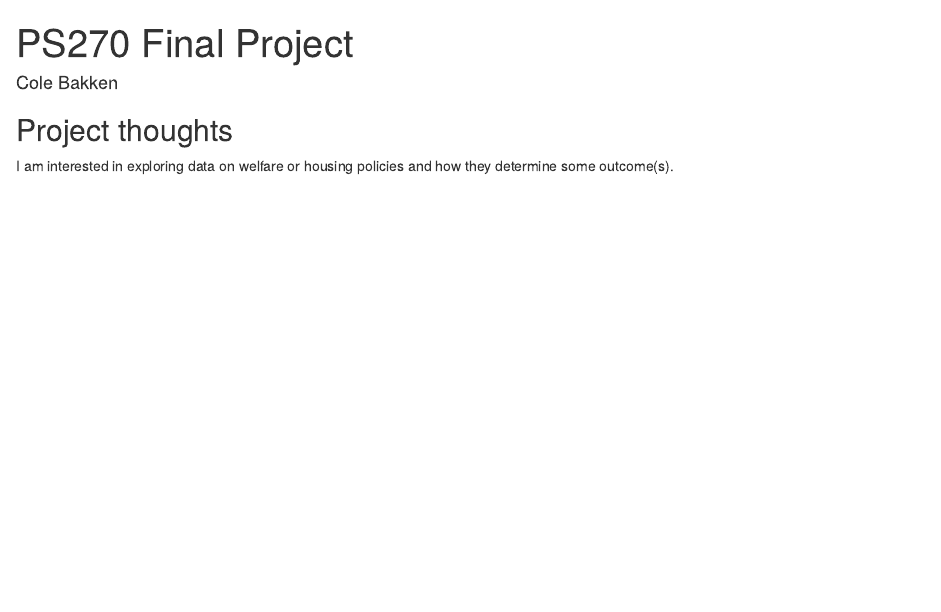
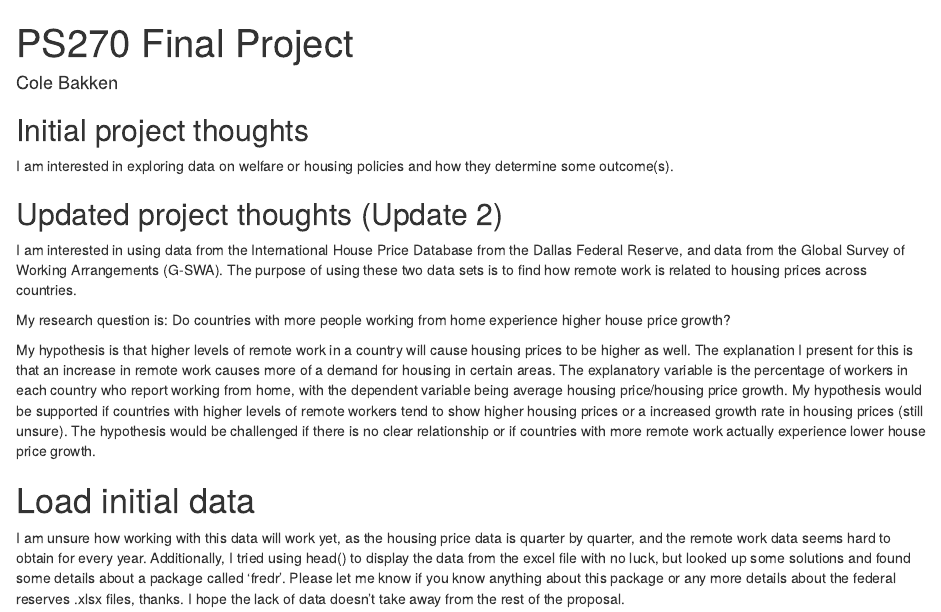
Before and after one commit to bakkeco/ps270-final-project, an R Markdown document (index.Rmd): the page in a window 1100 px wide, from its top. Rendered offline with R 4.5, knitr and Pandoc, with nearby package versions; drawn as R Markdown's standard HTML page in place of the format the file asks for.

Commit message:
add data folder + project milestone 2

```diff
--- a/index.Rmd
+++ b/index.Rmd
@@ -1,7 +1,7 @@
 ---
 title: "PS270 Final Project"
 author: "Cole Bakken"
-description: "My final project"
+description: "International Housing Prices and Working From Home"
 output:
   distill::distill_article:
     self_contained: false
@@ -9,6 +9,18 @@ output:
 
 
 
-## Project thoughts
+## Initial project thoughts
 
 I am interested in exploring data on welfare or housing policies and how they determine some outcome(s).
+
+## Updated project thoughts (Update 2)
+
+I am interested in using data from the International House Price Database from the Dallas Federal Reserve, and data from the Global Survey of Working Arrangements (G-SWA). The purpose of using these two data sets is to find how remote work is related to housing prices across countries.
+
+My research question is: Do countries with more people working from home experience higher house price growth?
+
+My hypothesis is that higher levels of remote work in a country will cause housing prices to be higher as well. The explanation I present for this is that an increase in remote work causes more of a demand for housing in certain areas. The explanatory variable is the percentage of workers in each country who report working from home, with the dependent variable being average housing price/housing price growth. My hypothesis would be supported if countries with higher levels of remote workers tend to show higher housing prices or a increased growth rate in housing prices (still unsure). The hypothesis would be challenged if there is no clear relationship or if countries with more remote work actually experience lower house price growth.
+
+# Load initial data
+
+I am unsure how working with this data will work yet, as the housing price data is quarter by quarter, and the remote work data seems hard to obtain for every year. Additionally, I tried using head() to display the data from the excel file with no luck, but looked up some solutions and found some details about a package called 'fredr'. Please let me know if you know anything about this package or any more details about the federal reserves .xlsx files, thanks. I hope the lack of data doesn't take away from the rest of the proposal.
```
Also changed, not shown: data/hp2503.xlsx (added).
